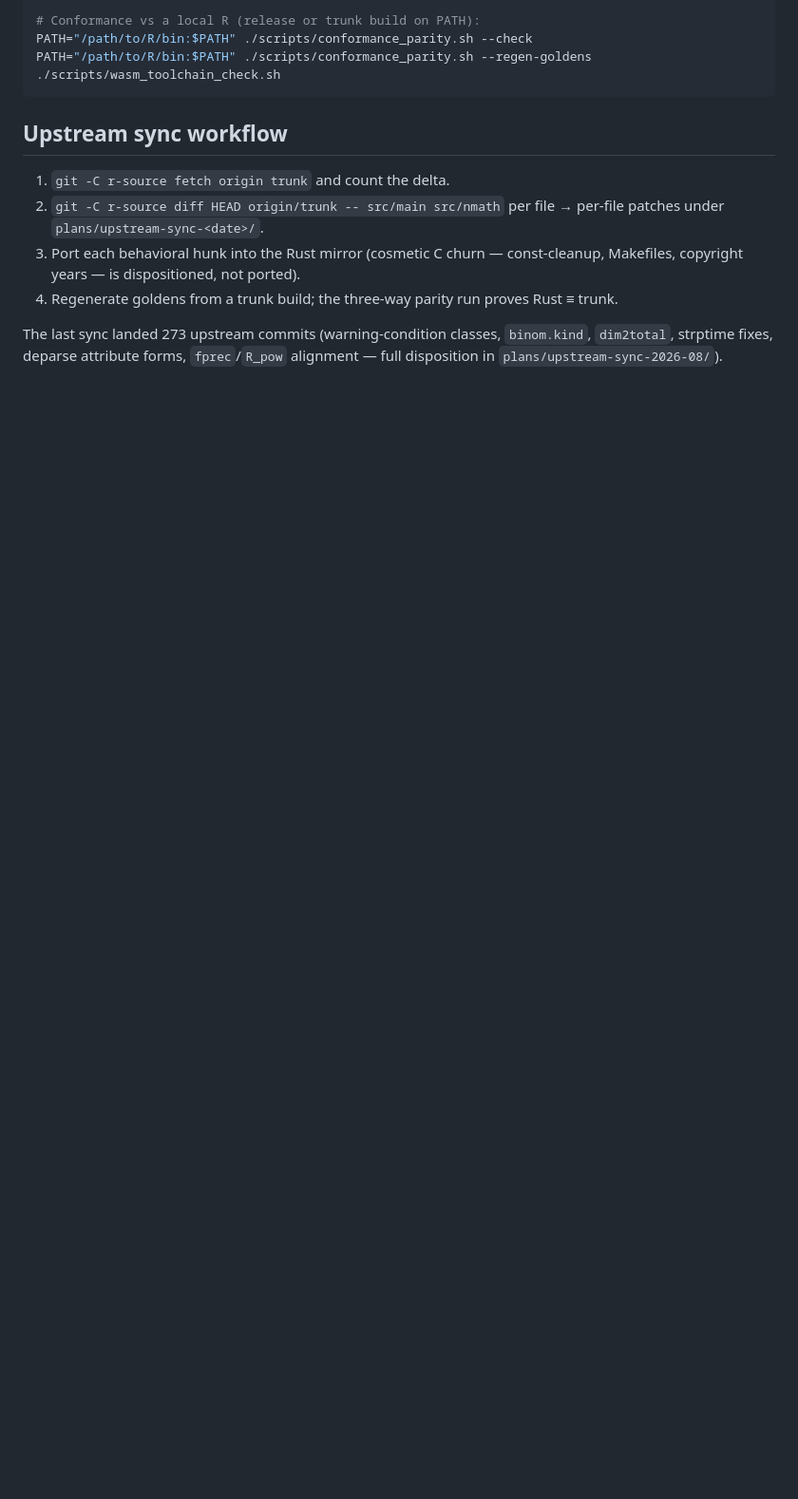
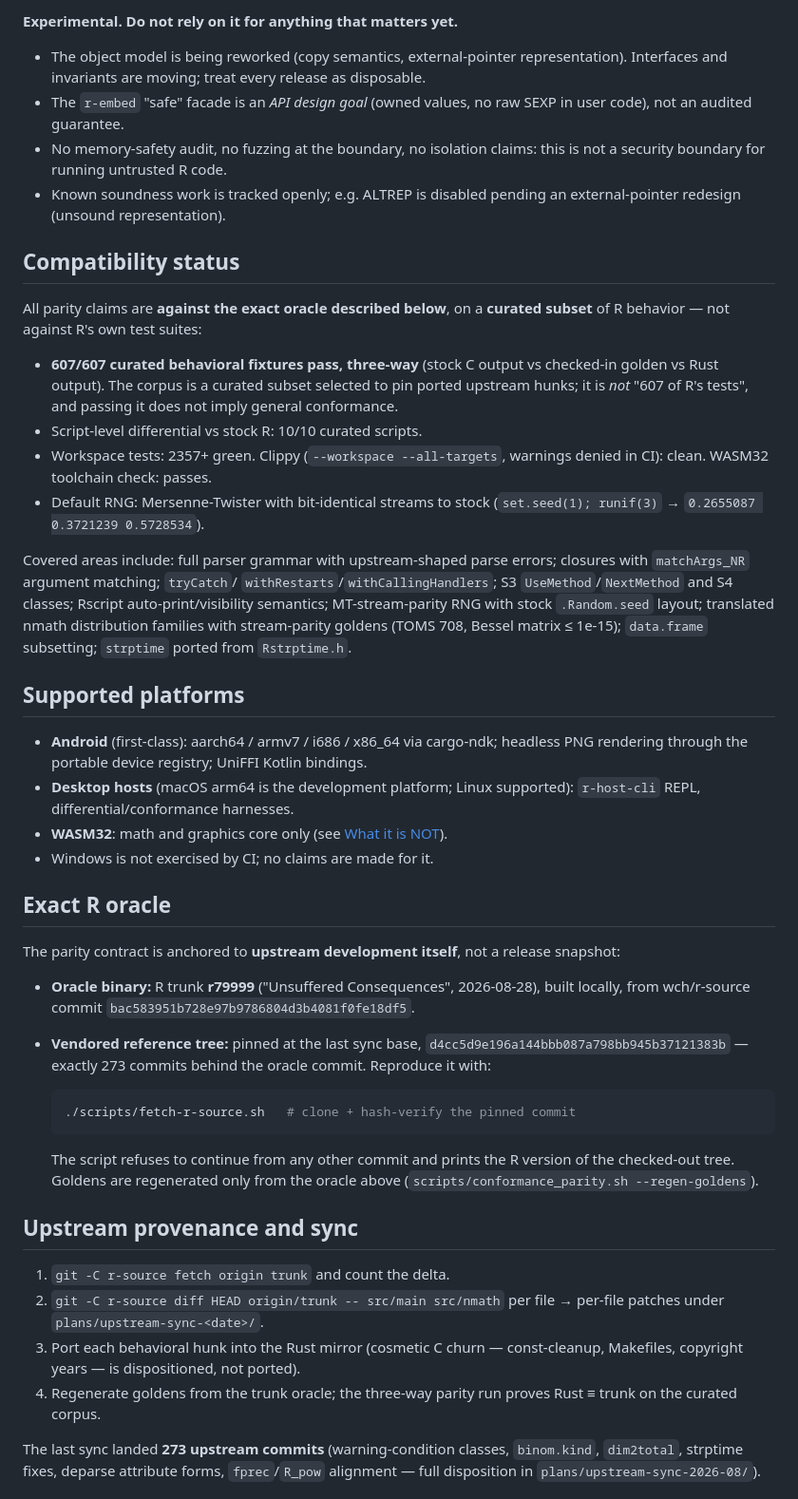
Before and after one commit to bernaferrari/R-rust, a Markdown page: README.md, the part around one of its changes. Shown at 95% size. Drawn GitHub-style; blank space fills up the shorter version.

Commit message:
docs: rewrite README with honest status sections

````diff
--- a/README.md
+++ b/README.md
@@ -99,11 +76,70 @@ cargo clippy --workspace --all-targets # zero warnings expected
 
-# Conformance vs a local R (release or trunk build on PATH):
-PATH="/path/to/R/bin:$PATH" ./scripts/conformance_parity.sh --check
-PATH="/path/to/R/bin:$PATH" ./scripts/conformance_parity.sh --regen-goldens
-./scripts/wasm_toolchain_check.sh
-```
+**Experimental. Do not rely on it for anything that matters yet.**
 
-## Upstream sync workflow
+- The object model is being reworked (copy semantics, external-pointer
+  representation). Interfaces and invariants are moving; treat every
+  release as disposable.
+- The `r-embed` "safe" facade is an *API design goal* (owned values, no
+  raw SEXP in user code), not an audited guarantee.
+- No memory-safety audit, no fuzzing at the boundary, no isolation
+  claims: this is not a security boundary for running untrusted R code.
+- Known soundness work is tracked openly; e.g. ALTREP is disabled
+  pending an external-pointer redesign (unsound representation).
+
+## Compatibility status
+
+All parity claims are **against the exact oracle described below**, on a
+**curated subset** of R behavior — not against R's own test suites:
+
+- **607/607 curated behavioral fixtures pass, three-way** (stock C
+  output vs checked-in golden vs Rust output). The corpus is a curated
+  subset selected to pin ported upstream hunks; it is *not* "607 of R's
+  tests", and passing it does not imply general conformance.
+- Script-level differential vs stock R: 10/10 curated scripts.
+- Workspace tests: 2357+ green. Clippy (`--workspace --all-targets`,
+  warnings denied in CI): clean. WASM32 toolchain check: passes.
+- Default RNG: Mersenne-Twister with bit-identical streams to stock
+  (`set.seed(1); runif(3)` → `0.2655087 0.3721239 0.5728534`).
+
+Covered areas include: full parser grammar with upstream-shaped parse
+errors; closures with `matchArgs_NR` argument matching; `tryCatch`/
+`withRestarts`/`withCallingHandlers`; S3 `UseMethod`/`NextMethod` and
+S4 classes; Rscript auto-print/visibility semantics; MT-stream-parity
+RNG with stock `.Random.seed` layout; translated nmath distribution
+families with stream-parity goldens (TOMS 708, Bessel matrix ≤ 1e-15);
+`data.frame` subsetting; `strptime` ported from `Rstrptime.h`.
+
+## Supported platforms
+
+- **Android** (first-class): aarch64 / armv7 / i686 / x86_64 via
+  cargo-ndk; headless PNG rendering through the portable device
+  registry; UniFFI Kotlin bindings.
+- **Desktop hosts** (macOS arm64 is the development platform; Linux
+  supported): `r-host-cli` REPL, differential/conformance harnesses.
+- **WASM32**: math and graphics core only (see [What it is NOT](#what-it-is-not)).
+- Windows is not exercised by CI; no claims are made for it.
+
+## Exact R oracle
+
+The parity contract is anchored to **upstream development itself**, not
+a release snapshot:
+
+- **Oracle binary:** R trunk **r79999** ("Unsuffered Consequences",
+  2026-08-28), built locally, from wch/r-source commit
+  `bac583951b728e97b9786804d3b4081f0fe18df5`.
+- **Vendored reference tree:** pinned at the last sync base,
+  `d4cc5d9e196a144bbb087a798bb945b37121383b` — exactly 273 commits
+  behind the oracle commit. Reproduce it with:
+
+  ```bash
+  ./scripts/fetch-r-source.sh   # clone + hash-verify the pinned commit
+  ```
+
+  The script refuses to continue from any other commit and prints the
+  R version of the checked-out tree. Goldens are regenerated only from
+  the oracle above (`scripts/conformance_parity.sh --regen-goldens`).
+
+## Upstream provenance and sync
 
 1. `git -C r-source fetch origin trunk` and count the delta.
 2. `git -C r-source diff HEAD origin/trunk -- src/main src/nmath` per
@@ -111,10 +147,10 @@ PATH="/path/to/R/bin:$PATH" ./scripts/conformance_parity.sh --regen-goldens
 3. Port each behavioral hunk into the Rust mirror (cosmetic C churn —
    const-cleanup, Makefiles, copyright years — is dispositioned, not
    ported).
-4. Regenerate goldens from a trunk build; the three-way parity run
-   proves Rust ≡ trunk.
+4. Regenerate goldens from the trunk oracle; the three-way parity run
+   proves Rust ≡ trunk on the curated corpus.
 
-The last sync landed 273 upstream commits (warning-condition classes,
-`binom.kind`, `dim2total`, strptime fixes, deparse attribute forms,
-`fprec`/`R_pow` alignment — full disposition in
+The last sync landed **273 upstream commits** (warning-condition
+classes, `binom.kind`, `dim2total`, strptime fixes, deparse attribute
+forms, `fprec`/`R_pow` alignment — full disposition in
 `plans/upstream-sync-2026-08/`).
````
Also changed, not shown: other parts of README.md (+93 -82 lines).
